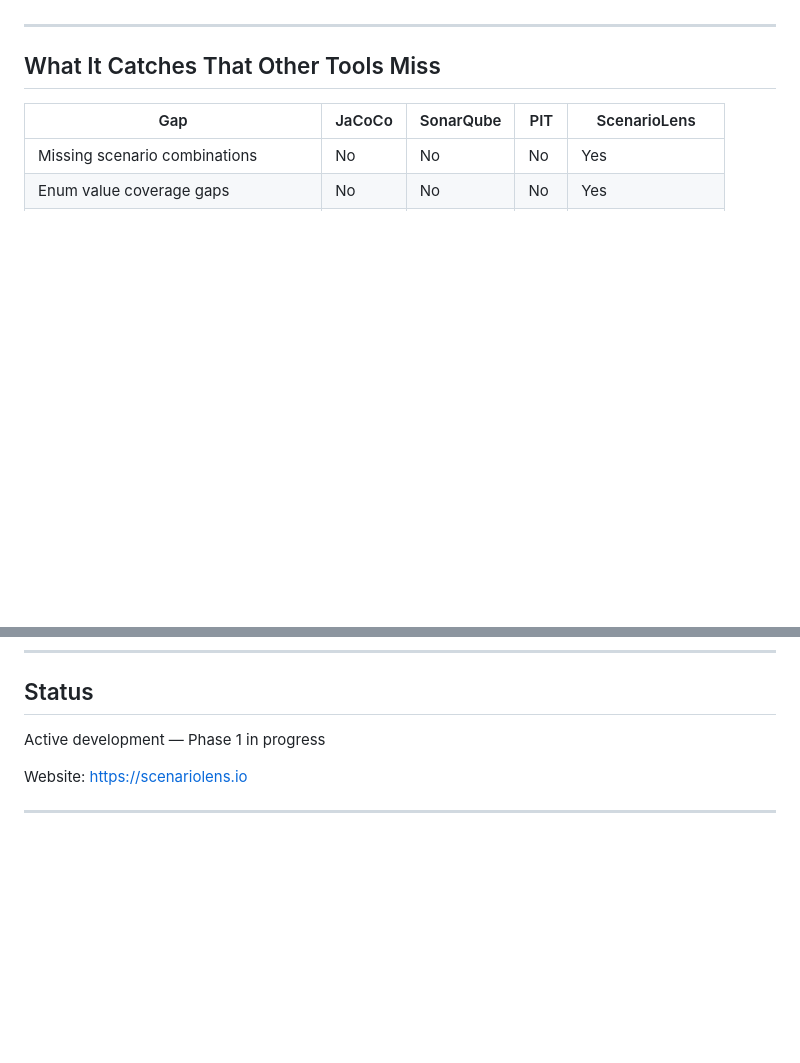
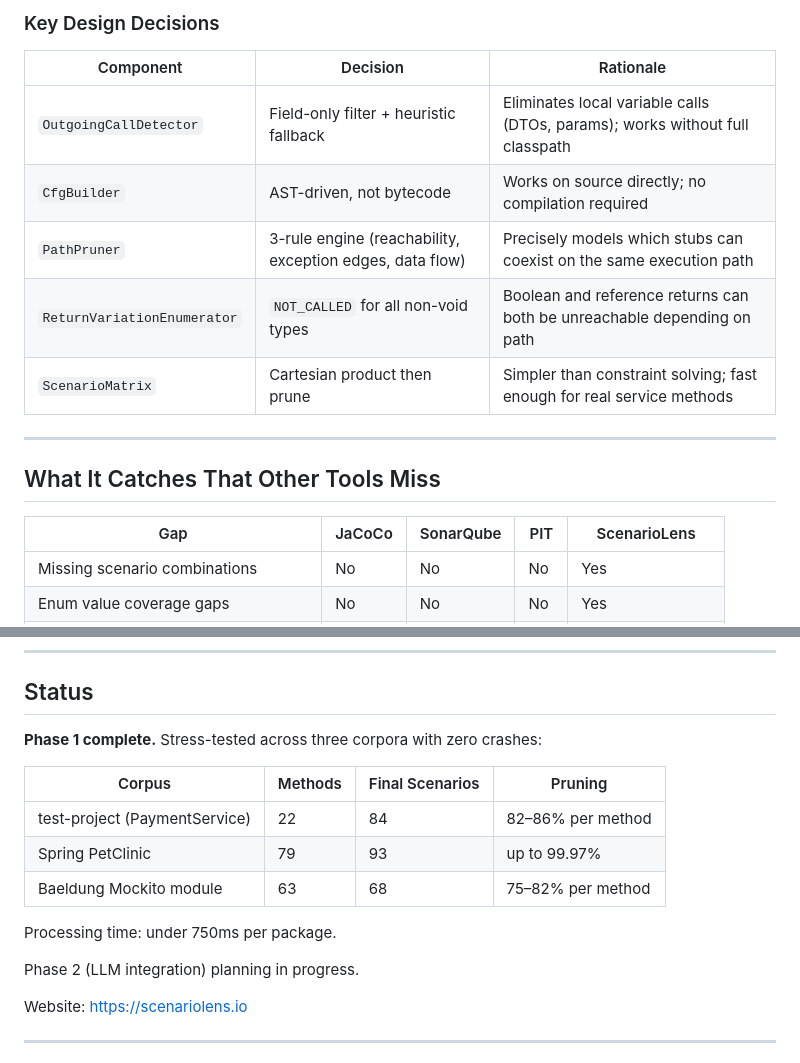
Before and after one commit to scenariolens/scenariolens, a Markdown page: README.md, 2 parts joined by grey strips. GitHub-like rendering; blank space fills up the shorter version.

```diff
--- a/README.md
+++ b/README.md
@@ -29,3 +84,12 @@ ScenarioLens performs static analysis on your Java method and its unit tests to
+### Key Design Decisions
+
+| Component | Decision | Rationale |
+|---|---|---|
+| `OutgoingCallDetector` | Field-only filter + heuristic fallback | Eliminates local variable calls (DTOs, params); works without full classpath |
+| `CfgBuilder` | AST-driven, not bytecode | Works on source directly; no compilation required |
+| `PathPruner` | 3-rule engine (reachability, exception edges, data flow) | Precisely models which stubs can coexist on the same execution path |
+| `ReturnVariationEnumerator` | `NOT_CALLED` for all non-void types | Boolean and reference returns can both be unreachable depending on path |
+| `ScenarioMatrix` | Cartesian product then prune | Simpler than constraint solving; fast enough for real service methods |
 
 ---
 
@@ -148,7 +212,17 @@ Adjacent academic work (MockMill 2026, TestGeneralizer 2026, SPARC 2025) validat
 
 ## Status
 
-Active development — Phase 1 in progress
+**Phase 1 complete.** Stress-tested across three corpora with zero crashes:
+
+| Corpus | Methods | Final Scenarios | Pruning |
+|--------|---------|-----------------|---------|
+| test-project (PaymentService) | 22 | 84 | 82–86% per method |
+| Spring PetClinic | 79 | 93 | up to 99.97% |
+| Baeldung Mockito module | 63 | 68 | 75–82% per method |
+
+Processing time: under 750ms per package.
+
+Phase 2 (LLM integration) planning in progress.
 
 Website: https://scenariolens.io
 
```
Also changed, not shown: other parts of README.md (+55 -0 lines).
